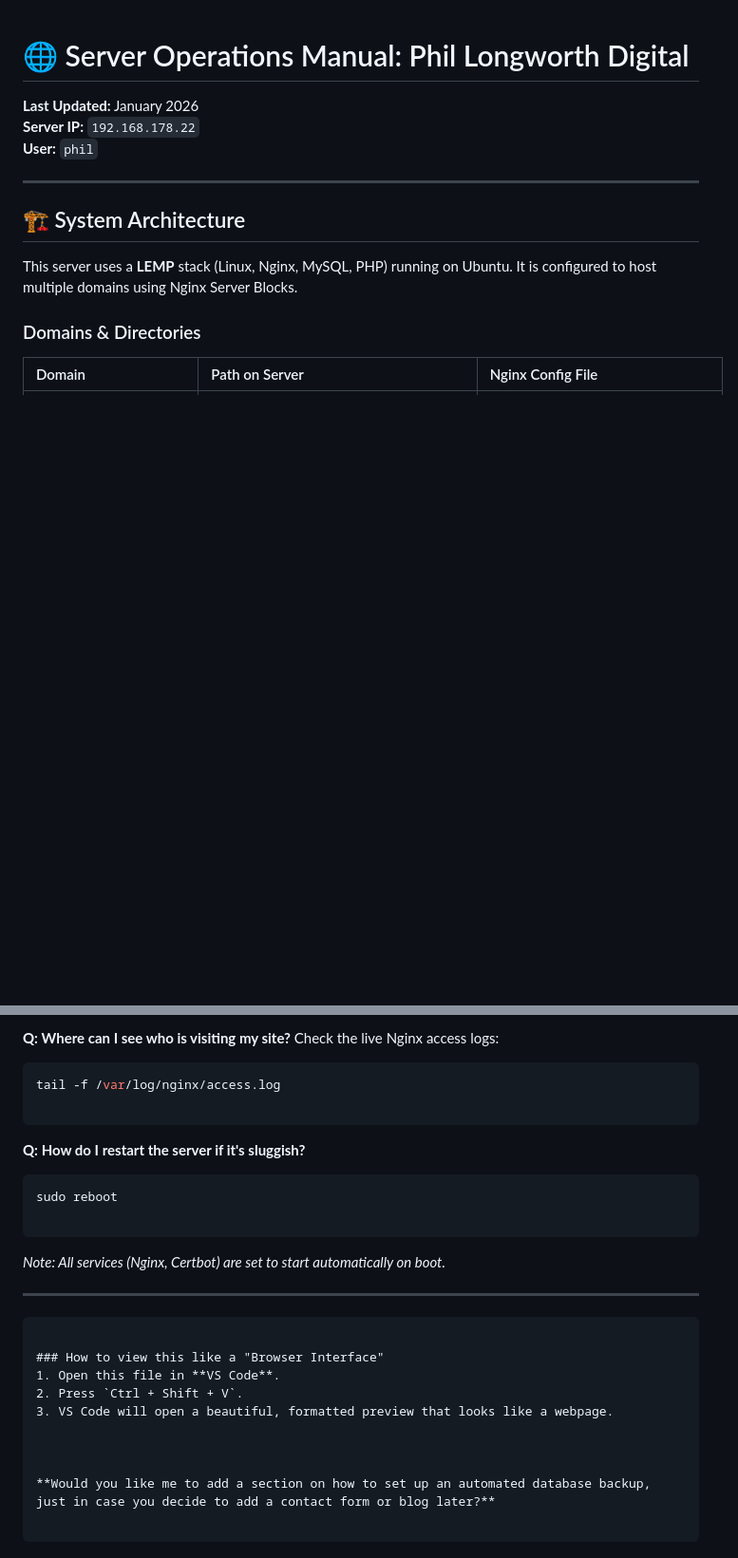
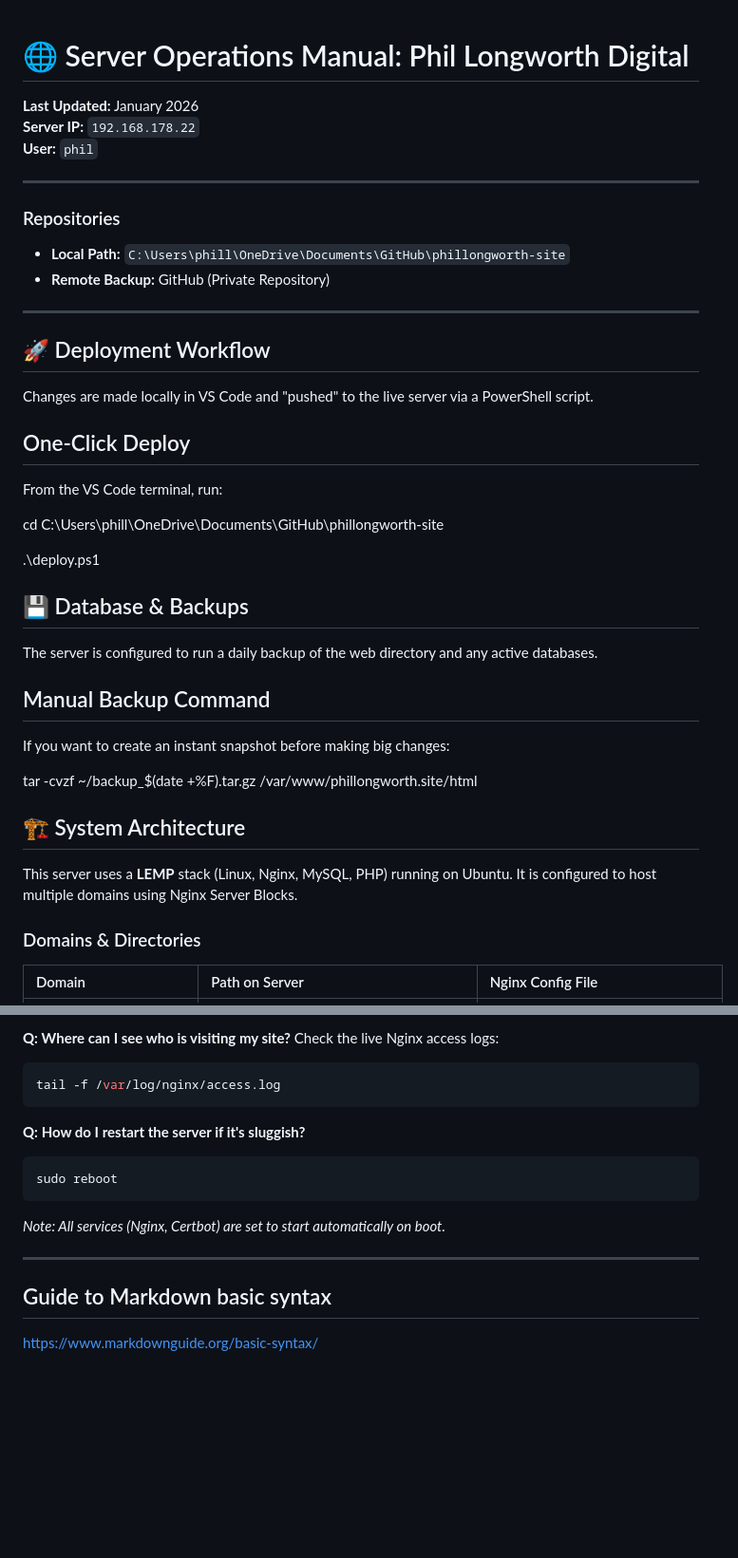
Before and after one commit to phillongworth/phillongworth-site, a Markdown page: SERVER_MANUAL.md, 2 parts joined by grey strips. Shown at 95% size. GitHub-like rendering; blank space fills up the shorter version.

````diff
--- a/SERVER_MANUAL.md
+++ b/SERVER_MANUAL.md
@@ -4,6 +4,31 @@
 **User:** `phil`
 
 ---
+
+### Repositories
+* **Local Path:** `C:\Users\phill\OneDrive\Documents\GitHub\phillongworth-site`
+* **Remote Backup:** GitHub (Private Repository)
+
+---
+
+## 🚀 Deployment Workflow
+Changes are made locally in VS Code and "pushed" to the live server via a PowerShell script.
+
+## One-Click Deploy
+From the VS Code terminal, run:
+
+cd C:\Users\phill\OneDrive\Documents\GitHub\phillongworth-site
+
+.\deploy.ps1
+
+## 💾 Database & Backups
+The server is configured to run a daily backup of the web directory and any active databases.
+
+## Manual Backup Command
+If you want to create an instant snapshot before making big changes:
+
+tar -cvzf ~/backup_$(date +%F).tar.gz /var/www/phillongworth.site/html
+
 
 ## 🏗 System Architecture
 This server uses a **LEMP** stack (Linux, Nginx, MySQL, PHP) running on Ubuntu. It is configured to host multiple domains using Nginx Server Blocks.
@@ -144,29 +127,16 @@ Check the live Nginx access logs:
 
 ```bash
 tail -f /var/log/nginx/access.log
-
 ```
 
 **Q: How do I restart the server if it's sluggish?**
 
 ```bash
 sudo reboot
-
 ```
 
 *Note: All services (Nginx, Certbot) are set to start automatically on boot.*
 
 ---
-
-```
-
-### How to view this like a "Browser Interface"
-1. Open this file in **VS Code**.
-2. Press `Ctrl + Shift + V`.
-3. VS Code will open a beautiful, formatted preview that looks like a webpage.
-
-
-
-**Would you like me to add a section on how to set up an automated database backup, just in case you decide to add a contact form or blog later?**
-
-```
+## Guide to Markdown basic syntax
+https://www.markdownguide.org/basic-syntax/
````
Also changed, not shown: other parts of SERVER_MANUAL.md (+10 -52 lines).
